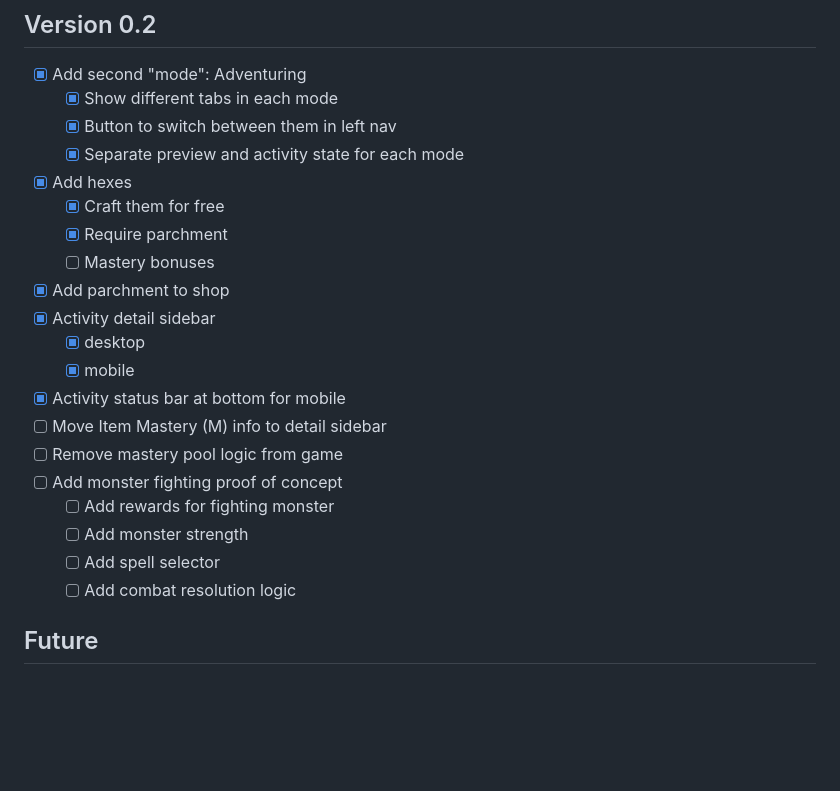
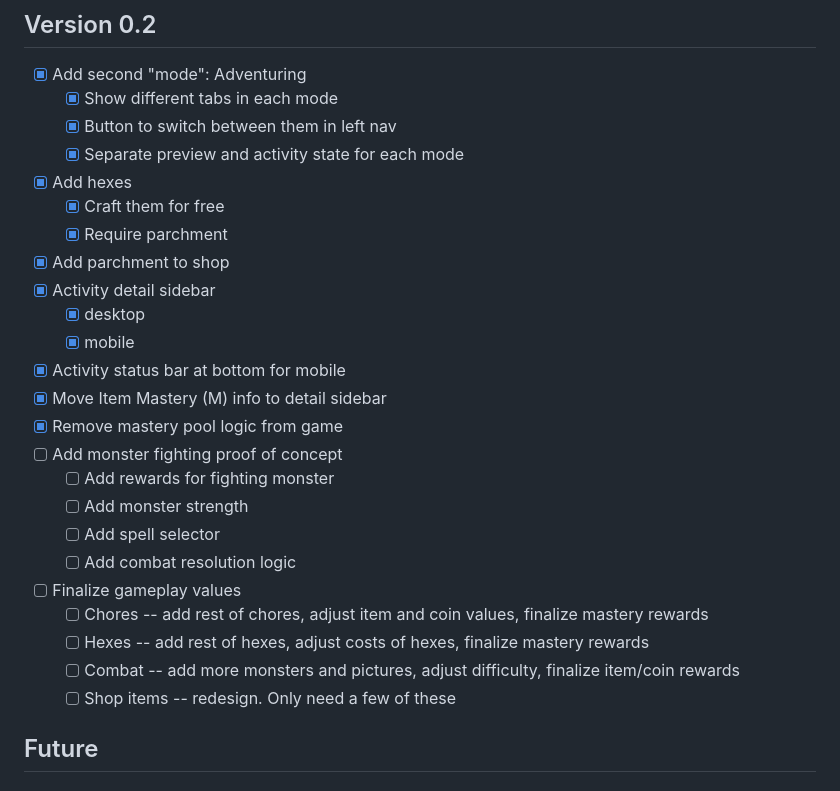
Before and after one commit to tristanpendergrass/idle-game, a Markdown page: README.md, the part around the change. Drawn GitHub-style; blank space fills up the shorter version.

Commit message:
Update readme with latest 0.2 changes

```diff
--- a/README.md
+++ b/README.md
@@ -45,19 +45,23 @@ $ npm test -- --watch
 - [x] Add hexes
   - [x] Craft them for free
   - [x] Require parchment
-  - [ ] Mastery bonuses
 - [x] Add parchment to shop
 - [x] Activity detail sidebar
 	- [x] desktop
 	- [x] mobile
 - [x] Activity status bar at bottom for mobile
-- [ ] Move Item Mastery (M) info to detail sidebar
-- [ ] Remove mastery pool logic from game
+- [x] Move Item Mastery (M) info to detail sidebar
+- [x] Remove mastery pool logic from game
 - [ ] Add monster fighting proof of concept
   - [ ] Add rewards for fighting monster
   - [ ] Add monster strength
   - [ ] Add spell selector
   - [ ] Add combat resolution logic
+- [ ] Finalize gameplay values
+  - [ ] Chores -- add rest of chores, adjust item and coin values, finalize mastery rewards
+  - [ ] Hexes -- add rest of hexes, adjust costs of hexes, finalize mastery rewards
+  - [ ] Combat -- add more monsters and pictures, adjust difficulty, finalize item/coin rewards
+  - [ ] Shop items -- redesign. Only need a few of these
 
 ## Future
 ### Tech stuff
```
